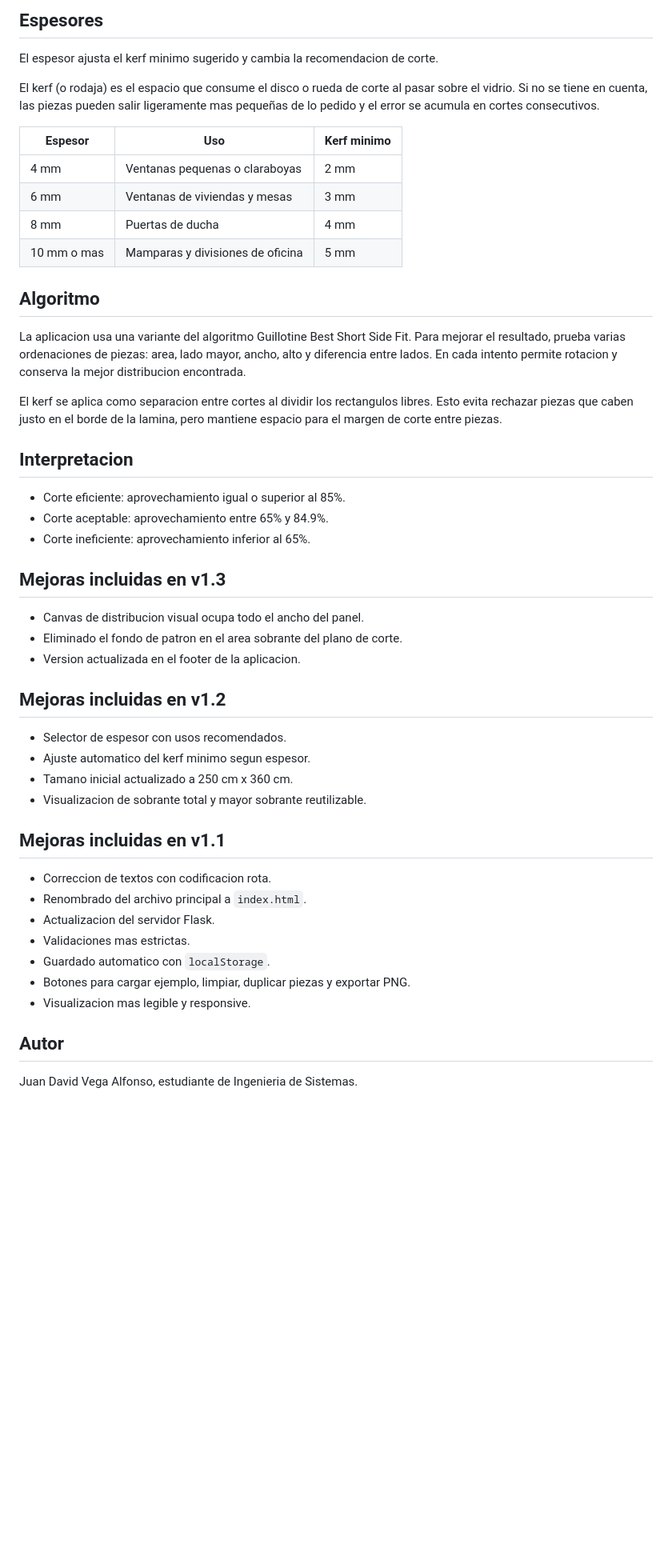
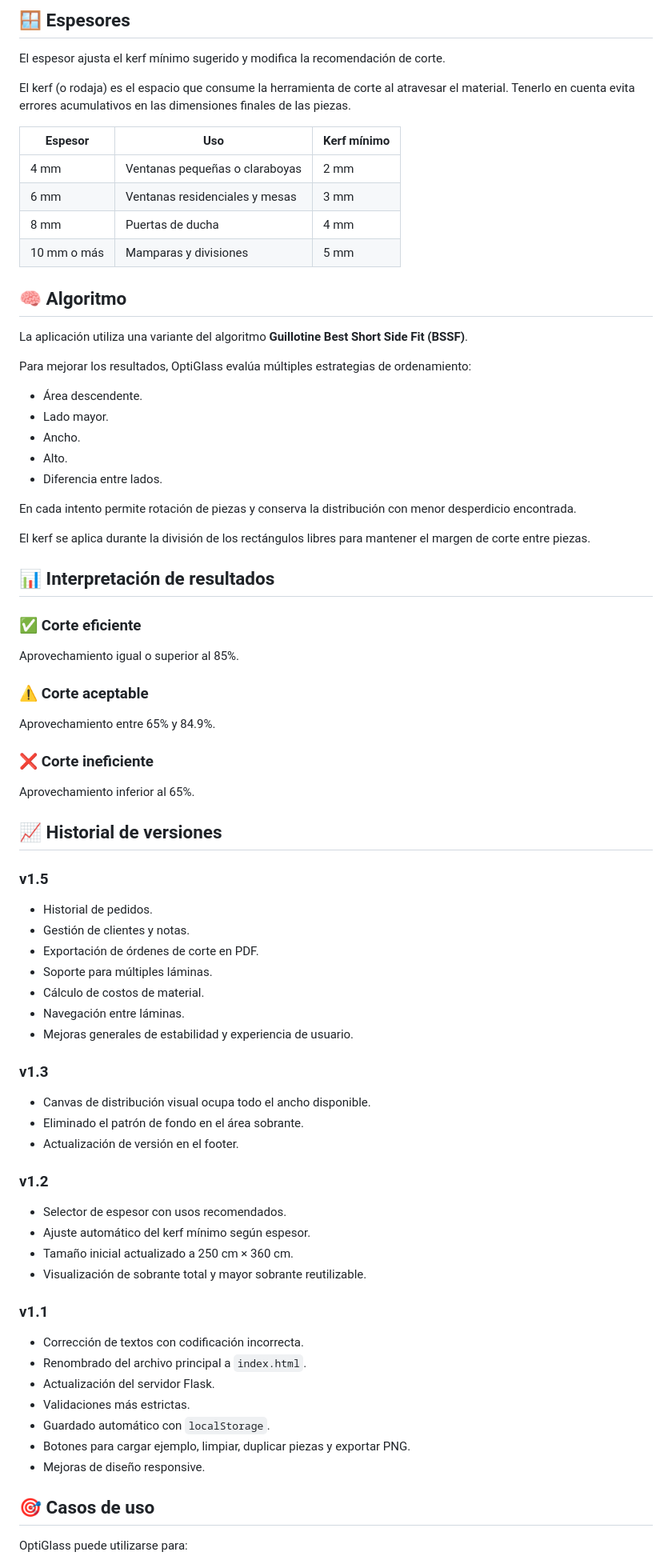
Before and after one commit to Juan-419/OptiGlass, a Markdown page: README.md, the part around one of its changes. Shown at 80% size. Drawn GitHub-style; blank space fills up the shorter version.

Commit message:
Revise README.md for clarity and feature updates
Updated README.md to enhance clarity and formatting, added features, and improved usage instructions.

```diff
--- a/README.md
+++ b/README.md
@@ -65,53 +82,83 @@ http://127.0.0.1:5000
 
-## Espesores
+## 🪟 Espesores
 
-El espesor ajusta el kerf minimo sugerido y cambia la recomendacion de corte.
+El espesor ajusta el kerf mínimo sugerido y modifica la recomendación de corte.
 
-El kerf (o rodaja) es el espacio que consume el disco o rueda de corte al pasar sobre el vidrio. Si no se tiene en cuenta, las piezas pueden salir ligeramente mas pequeñas de lo pedido y el error se acumula en cortes consecutivos.
+El kerf (o rodaja) es el espacio que consume la herramienta de corte al atravesar el material. Tenerlo en cuenta evita errores acumulativos en las dimensiones finales de las piezas.
 
-| Espesor | Uso | Kerf minimo |
-| --- | --- | --- |
-| 4 mm | Ventanas pequenas o claraboyas | 2 mm |
-| 6 mm | Ventanas de viviendas y mesas | 3 mm |
+| Espesor | Uso | Kerf mínimo |
+|----------|----------|----------|
+| 4 mm | Ventanas pequeñas o claraboyas | 2 mm |
+| 6 mm | Ventanas residenciales y mesas | 3 mm |
 | 8 mm | Puertas de ducha | 4 mm |
-| 10 mm o mas | Mamparas y divisiones de oficina | 5 mm |
+| 10 mm o más | Mamparas y divisiones | 5 mm |
 
-## Algoritmo
+## 🧠 Algoritmo
 
-La aplicacion usa una variante del algoritmo Guillotine Best Short Side Fit. Para mejorar el resultado, prueba varias ordenaciones de piezas: area, lado mayor, ancho, alto y diferencia entre lados. En cada intento permite rotacion y conserva la mejor distribucion encontrada.
+La aplicación utiliza una variante del algoritmo **Guillotine Best Short Side Fit (BSSF)**.
 
-El kerf se aplica como separacion entre cortes al dividir los rectangulos libres. Esto evita rechazar piezas que caben justo en el borde de la lamina, pero mantiene espacio para el margen de corte entre piezas.
+Para mejorar los resultados, OptiGlass evalúa múltiples estrategias de ordenamiento:
 
-## Interpretacion
+- Área descendente.
+- Lado mayor.
+- Ancho.
+- Alto.
+- Diferencia entre lados.
 
-- Corte eficiente: aprovechamiento igual o superior al 85%.
-- Corte aceptable: aprovechamiento entre 65% y 84.9%.
-- Corte ineficiente: aprovechamiento inferior al 65%.
+En cada intento permite rotación de piezas y conserva la distribución con menor desperdicio encontrada.
 
-## Mejoras incluidas en v1.3
+El kerf se aplica durante la división de los rectángulos libres para mantener el margen de corte entre piezas.
 
-- Canvas de distribucion visual ocupa todo el ancho del panel.
-- Eliminado el fondo de patron en el area sobrante del plano de corte.
-- Version actualizada en el footer de la aplicacion.
+## 📊 Interpretación de resultados
 
-## Mejoras incluidas en v1.2
+### ✅ Corte eficiente
+
+Aprovechamiento igual o superior al 85%.
+
+### ⚠️ Corte aceptable
+
+Aprovechamiento entre 65% y 84.9%.
+
+### ❌ Corte ineficiente
+
+Aprovechamiento inferior al 65%.
+
+## 📈 Historial de versiones
+
+### v1.5
+
+- Historial de pedidos.
+- Gestión de clientes y notas.
+- Exportación de órdenes de corte en PDF.
+- Soporte para múltiples láminas.
+- Cálculo de costos de material.
+- Navegación entre láminas.
+- Mejoras generales de estabilidad y experiencia de usuario.
+
+### v1.3
+
+- Canvas de distribución visual ocupa todo el ancho disponible.
+- Eliminado el patrón de fondo en el área sobrante.
+- Actualización de versión en el footer.
+
+### v1.2
 
 - Selector de espesor con usos recomendados.
-- Ajuste automatico del kerf minimo segun espesor.
-- Tamano inicial actualizado a 250 cm x 360 cm.
-- Visualizacion de sobrante total y mayor sobrante reutilizable.
+- Ajuste automático del kerf mínimo según espesor.
+- Tamaño inicial actualizado a 250 cm × 360 cm.
+- Visualización de sobrante total y mayor sobrante reutilizable.
 
-## Mejoras incluidas en v1.1
+### v1.1
 
-- Correccion de textos con codificacion rota.
+- Corrección de textos con codificación incorrecta.
 - Renombrado del archivo principal a `index.html`.
-- Actualizacion del servidor Flask.
-- Validaciones mas estrictas.
-- Guardado automatico con `localStorage`.
+- Actualización del servidor Flask.
+- Validaciones más estrictas.
+- Guardado automático con `localStorage`.
 - Botones para cargar ejemplo, limpiar, duplicar piezas y exportar PNG.
-- Visualizacion mas legible y responsive.
+- Mejoras de diseño responsive.
 
-## Autor
+## 🎯 Casos de uso
 
-Juan David Vega Alfonso, estudiante de Ingenieria de Sistemas.
+OptiGlass puede utilizarse para:
 
```
Also changed, not shown: other parts of README.md (+55 -23 lines).
